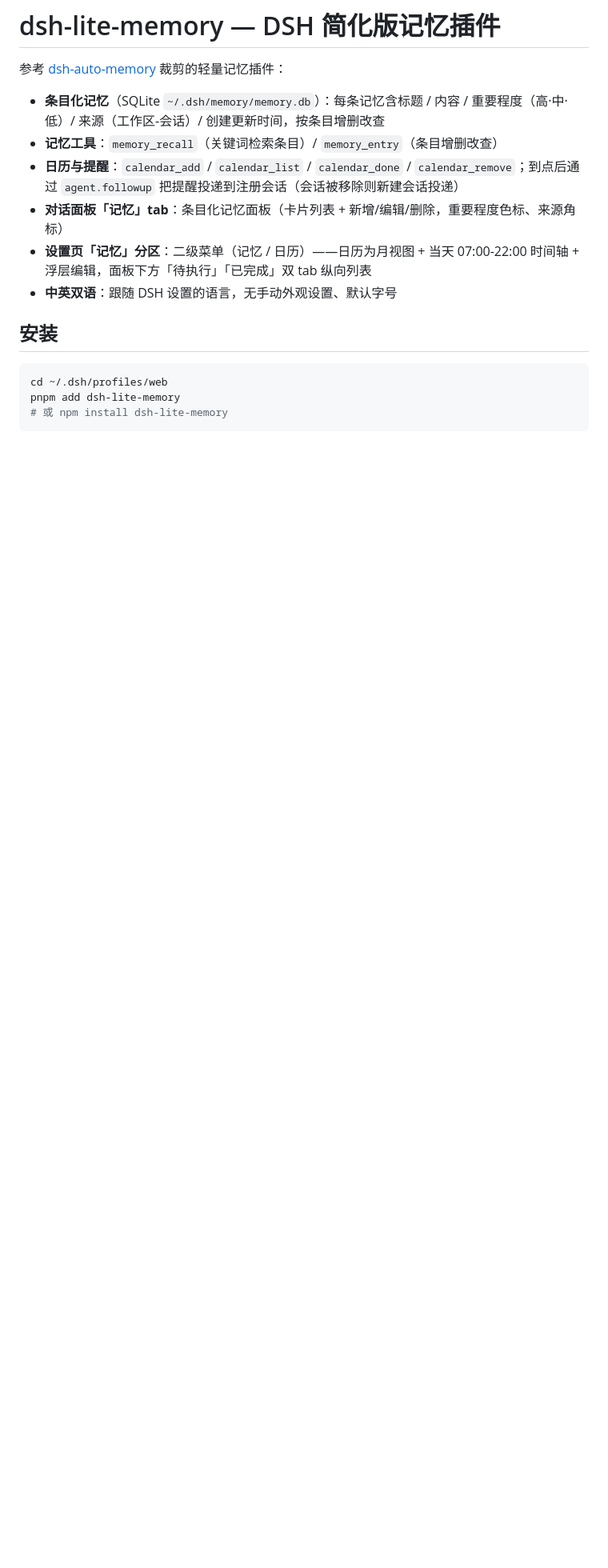
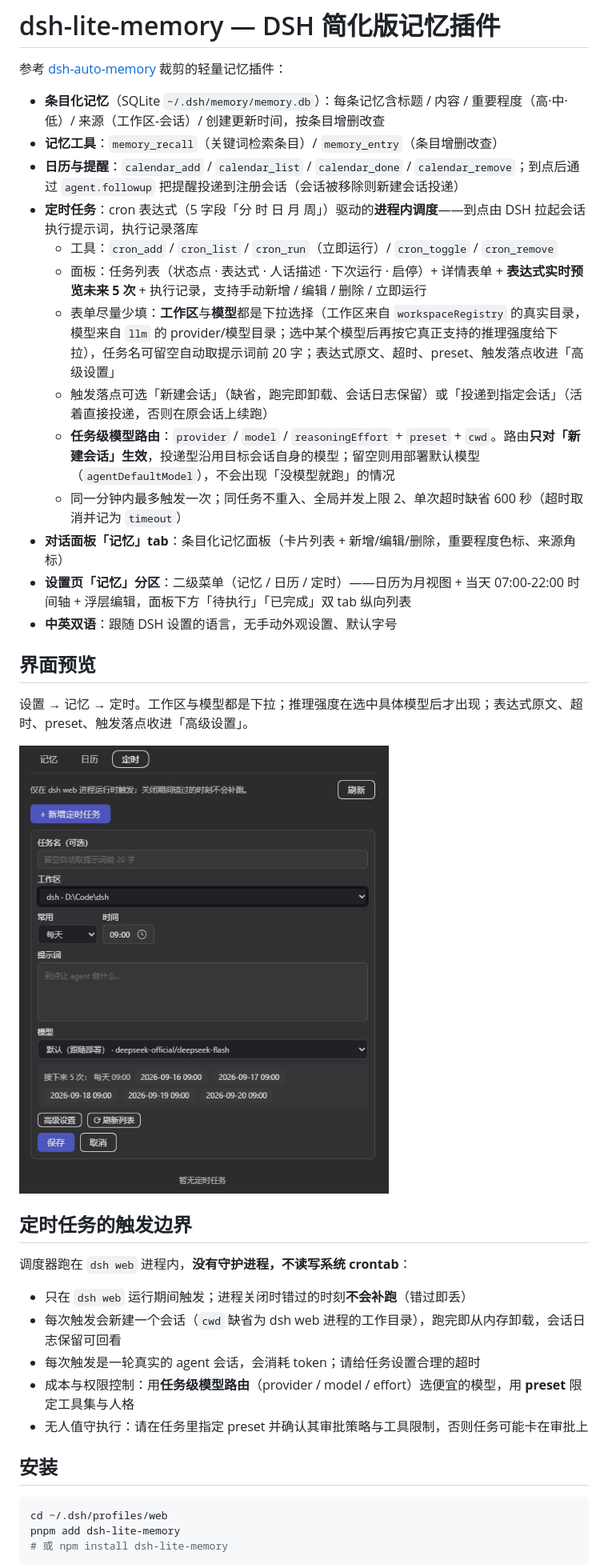
Before and after one commit to SiriusWJ/dsh-lite-memory, a Markdown page: README.md, the part around one of its changes. Shown at 80% size. Drawn GitHub-style; pictures changed too: docs/cron-form.png (added); blank space fills up the shorter version.

Commit message:
docs: 定时面板截图与触发边界说明
- 新增「界面预览」章节与 docs/cron-form.png
- 补「定时任务的触发边界」：无守护进程、错过即丢、cwd 缺省行为、成本与审批提示
- 补任务级模型路由与表单下拉的说明

```diff
--- a/README.md
+++ b/README.md
@@ -5,9 +5,32 @@
 - **条目化记忆**（SQLite `~/.dsh/memory/memory.db`）：每条记忆含标题 / 内容 / 重要程度（高·中·低）/ 来源（工作区-会话）/ 创建更新时间，按条目增删改查
 - **记忆工具**：`memory_recall`（关键词检索条目）/ `memory_entry`（条目增删改查）
 - **日历与提醒**：`calendar_add` / `calendar_list` / `calendar_done` / `calendar_remove`；到点后通过 `agent.followup` 把提醒投递到注册会话（会话被移除则新建会话投递）
+- **定时任务**：cron 表达式（5 字段「分 时 日 月 周」）驱动的**进程内调度**——到点由 DSH 拉起会话执行提示词，执行记录落库
+  - 工具：`cron_add` / `cron_list` / `cron_run`（立即运行）/ `cron_toggle` / `cron_remove`
+  - 面板：任务列表（状态点 · 表达式 · 人话描述 · 下次运行 · 启停）+ 详情表单 + **表达式实时预览未来 5 次** + 执行记录，支持手动新增 / 编辑 / 删除 / 立即运行
+  - 表单尽量少填：**工作区**与**模型**都是下拉选择（工作区来自 `workspaceRegistry` 的真实目录，模型来自 `llm` 的 provider/模型目录；选中某个模型后再按它真正支持的推理强度给下拉），任务名可留空自动取提示词前 20 字；表达式原文、超时、preset、触发落点收进「高级设置」
+  - 触发落点可选「新建会话」（缺省，跑完即卸载、会话日志保留）或「投递到指定会话」（活着直接投递，否则在原会话上续跑）
+  - **任务级模型路由**：`provider` / `model` / `reasoningEffort` + `preset` + `cwd`。路由**只对「新建会话」生效**，投递型沿用目标会话自身的模型；留空则用部署默认模型（`agentDefaultModel`），不会出现「没模型就跑」的情况
+  - 同一分钟内最多触发一次；同任务不重入、全局并发上限 2、单次超时缺省 600 秒（超时取消并记为 `timeout`）
 - **对话面板「记忆」tab**：条目化记忆面板（卡片列表 + 新增/编辑/删除，重要程度色标、来源角标）
-- **设置页「记忆」分区**：二级菜单（记忆 / 日历）——日历为月视图 + 当天 07:00-22:00 时间轴 + 浮层编辑，面板下方「待执行」「已完成」双 tab 纵向列表
+- **设置页「记忆」分区**：二级菜单（记忆 / 日历 / 定时）——日历为月视图 + 当天 07:00-22:00 时间轴 + 浮层编辑，面板下方「待执行」「已完成」双 tab 纵向列表
 - **中英双语**：跟随 DSH 设置的语言，无手动外观设置、默认字号
+
+## 界面预览
+
+设置 → 记忆 → 定时。工作区与模型都是下拉；推理强度在选中具体模型后才出现；表达式原文、超时、preset、触发落点收进「高级设置」。
+
+![定时任务配置](docs/cron-form.png)
+
+## 定时任务的触发边界
+
+调度器跑在 `dsh web` 进程内，**没有守护进程，不读写系统 crontab**：
+
+- 只在 `dsh web` 运行期间触发；进程关闭时错过的时刻**不会补跑**（错过即丢）
+- 每次触发会新建一个会话（`cwd` 缺省为 dsh web 进程的工作目录），跑完即从内存卸载，会话日志保留可回看
+- 每次触发是一轮真实的 agent 会话，会消耗 token；请给任务设置合理的超时
+- 成本与权限控制：用**任务级模型路由**（provider / model / effort）选便宜的模型，用 **preset** 限定工具集与人格
+- 无人值守执行：请在任务里指定 preset 并确认其审批策略与工具限制，否则任务可能卡在审批上
 
 ## 安装
 
```
Also changed, not shown: other parts of README.md (+2 -0 lines).
